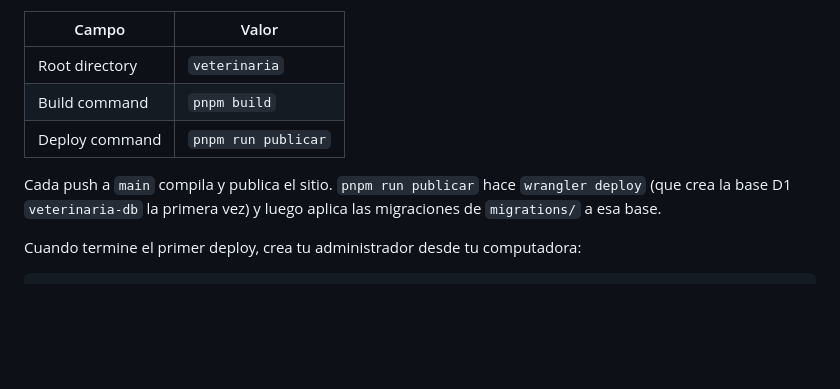
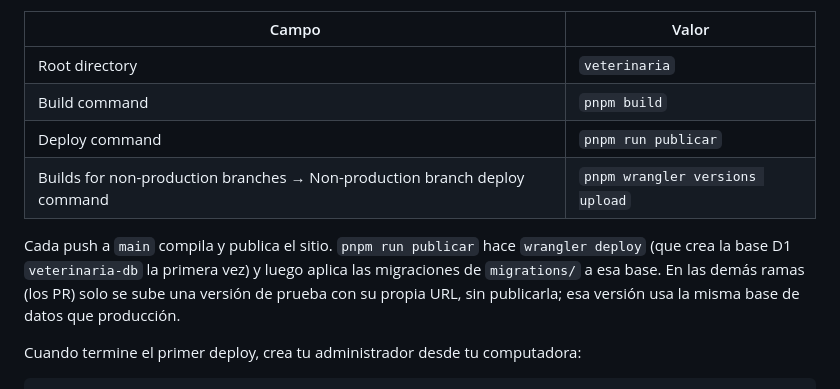
Before and after one commit to mini-artemis/Web-Veterinaria, a Markdown page: veterinaria/docs/DESPLIEGUE.md, the part around the change. Rendered like a GitHub page; blank space fills up the shorter version.

Commit message:
Document non-production branch deploy command
Co-Authored-By: Claude Opus 5.5 <noreply@anthropic.com>

```diff
--- a/veterinaria/docs/DESPLIEGUE.md
+++ b/veterinaria/docs/DESPLIEGUE.md
@@ -12,9 +12,12 @@ Después, en **Settings → Build** del Worker `veterinaria`:
 | Root directory | `veterinaria` |
 | Build command | `pnpm build` |
 | Deploy command | `pnpm run publicar` |
+| Builds for non-production branches → Non-production branch deploy command | `pnpm wrangler versions upload` |
 
 Cada push a `main` compila y publica el sitio. `pnpm run publicar` hace `wrangler deploy` (que crea la
 base D1 `veterinaria-db` la primera vez) y luego aplica las migraciones de `migrations/` a esa base.
+En las demás ramas (los PR) solo se sube una versión de prueba con su propia URL, sin publicarla;
+esa versión usa la misma base de datos que producción.
 
 Cuando termine el primer deploy, crea tu administrador desde tu computadora:
 
```
